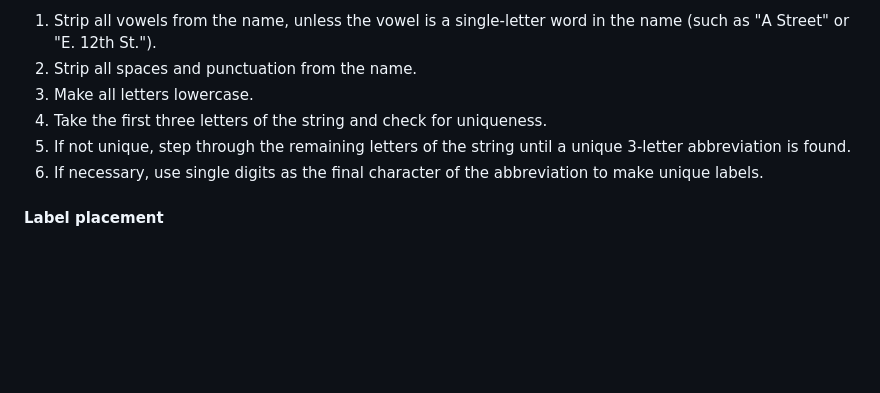
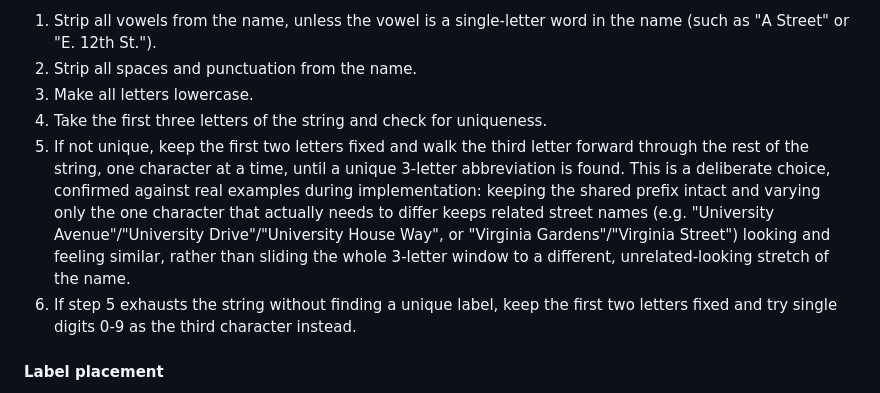
Before and after one commit to touchout-org/tmap, a Markdown page: tmap spec.md, the part around the change. Rendered like a GitHub page; blank space fills up the shorter version.

Commit message:
Clarify label collision-resolution wording in spec to match implementation
Steps 5-6 were ambiguous enough that the first implementation read them
as "slide the whole 3-letter window," which turned out not to be what
was wanted. Reworded to explicitly describe the actual behavior: keep the
first two letters fixed and walk only the third through the rest of the
string, with a short rationale (keeps related street names' labels
visibly similar) and a concrete example, matching commit 63f610e.

Co-Authored-By: Claude Sonnet 5 <noreply@anthropic.com>

```diff
--- a/tmap spec.md
+++ b/tmap spec.md
@@ -219,8 +219,8 @@ The abbreviation algorithm goes like this:
 2. Strip all spaces and punctuation from the name.
 3. Make all letters lowercase.
 4. Take the first three letters of the string and check for uniqueness.
-5. If not unique, step through the remaining letters of the string until a unique 3-letter abbreviation is found.
-6. If necessary, use single digits as the final character of the abbreviation to make unique labels.
+5. If not unique, keep the first two letters fixed and walk the third letter forward through the rest of the string, one character at a time, until a unique 3-letter abbreviation is found. This is a deliberate choice, confirmed against real examples during implementation: keeping the shared prefix intact and varying only the one character that actually needs to differ keeps related street names (e.g. "University Avenue"/"University Drive"/"University House Way", or "Virginia Gardens"/"Virginia Street") looking and feeling similar, rather than sliding the whole 3-letter window to a different, unrelated-looking stretch of the name.
+6. If step 5 exhausts the string without finding a unique label, keep the first two letters fixed and try single digits 0-9 as the third character instead.
 
 #### Label placement
 
```
